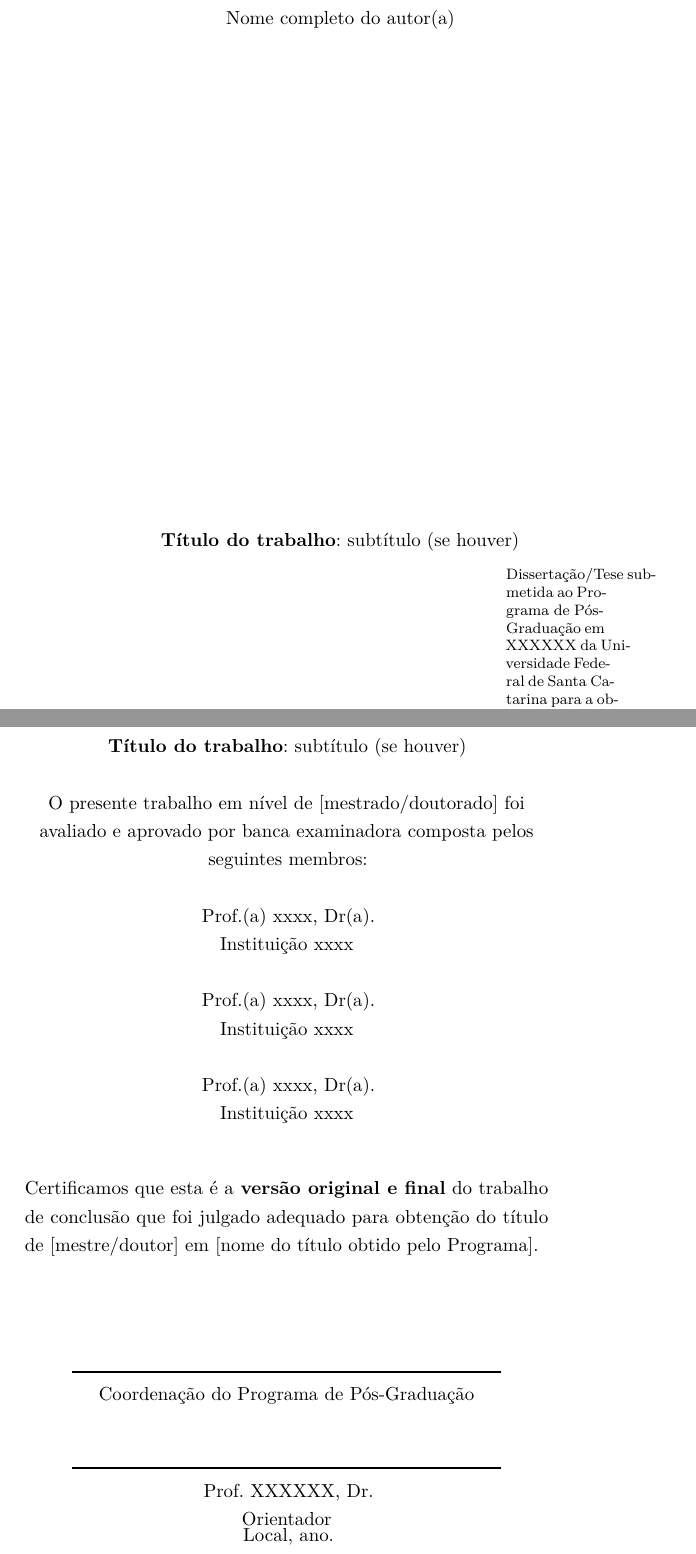
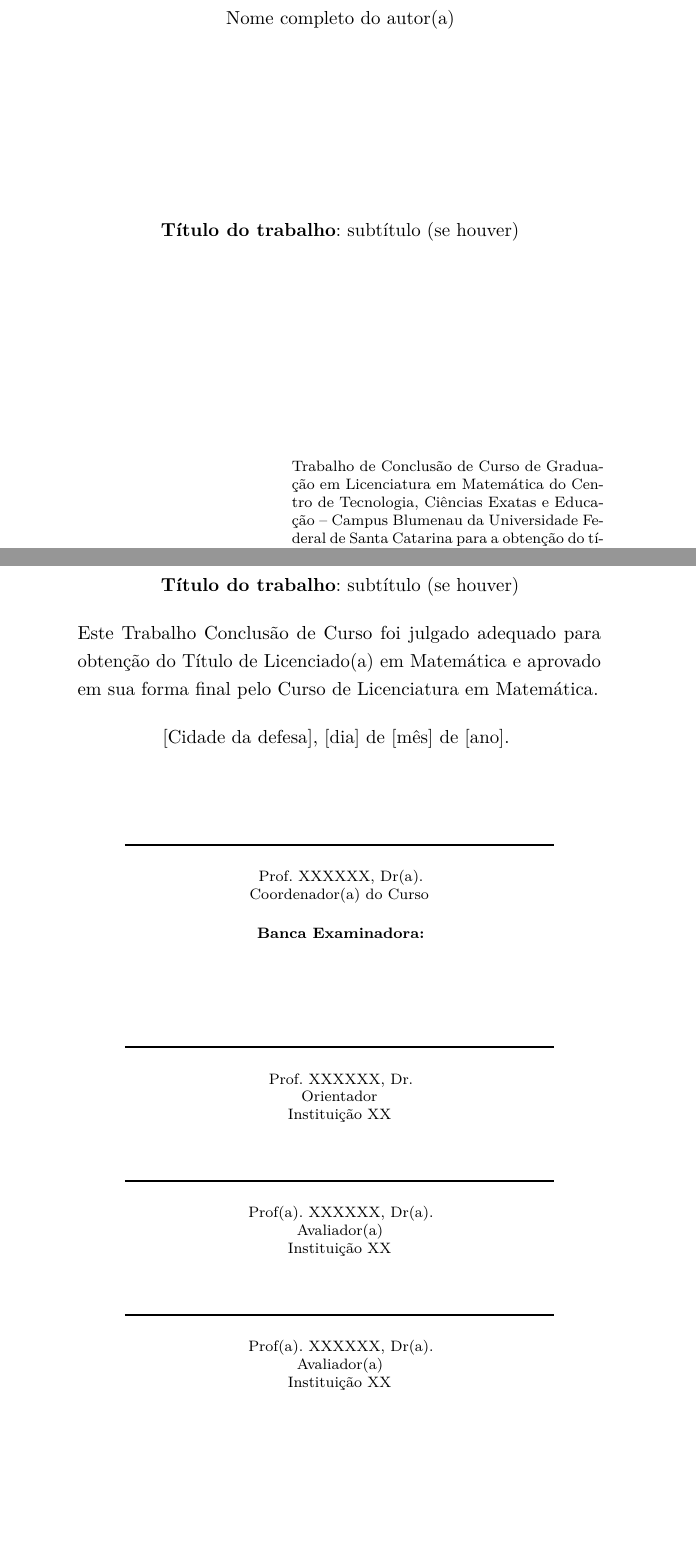
Before and after one commit to lrsantos11/ufscbnumattcc, a LaTeX thesis (main.tex, which reads beforetext/beforetext.tex, setup/ufscthesisA4-alf.sty): two parts of pages 3 and 6 of 43 before the commit and two parts of pages 2 and 4 of 27 after it, joined at a grey line, cut so that both start at the same text, the shorter picture padded with empty space. Compiled offline with pdfLaTeX.

Commit message:
updates folha de aprovação

```diff
--- a/beforetext/beforetext.tex
+++ b/beforetext/beforetext.tex
@@ -32,34 +32,29 @@
 	\ifnotempty{\imprimirsubtitulo}{:~\imprimirsubtitulo}\\%
 	%		\vspace*{31.5pt}%3\baselineskip
 	\vspace*{\baselineskip}
-	%\begin{minipage}{\textwidth}
-	O presente trabalho em nível de \imprimirnivel~foi avaliado e aprovado por banca examinadora composta pelos seguintes membros:\\
-	%\end{minipage}%
+	\begin{minipage}{\textwidth}
+	Este Trabalho Conclusão de Curso foi julgado adequado para obtenção do Título de~\imprimirformacao~e aprovado em sua forma final pelo Curso de~\imprimircurso.
+	\end{minipage}\\
 	\vspace*{\baselineskip}
-	Prof.(a) xxxx, Dr(a).\\
-	Instituição xxxx\\
+	\imprimirlocal, \imprimirdata.
+	{\ABNTEXfontereduzida
 	\vspace*{\baselineskip}
-	Prof.(a) xxxx, Dr(a).\\
-	Instituição xxxx\\
+	\assinatura{\SingleSpacing Prof.~XXXXXX, Dr(a). \\ Coordenador(a) do Curso}
 	\vspace*{\baselineskip}
-	Prof.(a) xxxx, Dr(a).\\
-	Instituição xxxx\\
-	\vspace*{2\baselineskip}
-	\begin{minipage}{\textwidth}
-		Certificamos que esta é a \textbf{versão original e final} do trabalho de conclusão que foi julgado adequado para obtenção do título de \imprimirformacao.\\
-	\end{minipage}
-	%    \vspace{-0.7cm}
+	\textbf{Banca Examinadora:}
+
 	\vspace*{\fill}
-	\assinatura{\OnehalfSpacing Coordenação do Programa de Pós-Graduação}
-	\vspace*{\fill}
-	\assinatura{\OnehalfSpacing\imprimirorientador \\ \imprimirorientadorRotulo}
+	\assinatura{\SingleSpacing \imprimirorientador \\ \imprimirorientadorRotulo \\ Instituição XX}
 	%	\ifnotempty{\imprimircoorientador}{
 	%	\assinatura{\imprimircoorientador \\ \imprimircoorientadorRotulo \\
 	%		\imprimirinstituicao~--~\imprimirinstituicaosigla}
 	%	}
 	% \newpage
-	\vspace*{\fill}
-	\imprimirlocal, \imprimirano.
+
+	\assinatura{\SingleSpacing Prof(a).~XXXXXX, Dr(a). \\ Avaliador(a) \\ Instituição XX}
+
+	\assinatura{\SingleSpacing Prof(a).~XXXXXX, Dr(a). \\ Avaliador(a) \\ Instituição XX}
+	}
 \end{folhadeaprovacao}
 % ---
 
--- a/main.tex
+++ b/main.tex
@@ -18,7 +18,7 @@
 	% -- opções da classe memoir --
 	10pt,				% tamanho da fonte
 	%openright,			% capítulos começam em pág ímpar (insere página vazia caso preciso)
-	twoside,			% para impressão no anverso. Oposto a twoside
+	oneside,			% para impressão no anverso. Oposto a twoside
 	a5paper,			% tamanho do papel.
 	% -- opções da classe abntex2 --
 	chapter=TITLE,		% títulos de capítulos convertidos em letras maiúsculas
@@ -93,22 +93,21 @@
 % FIXME Se for coorientado por uma mulher, comente a linha acima e descomente a linha a seguir.
 % \coorientador[Coorientadora]{XXXXXX, Dra.}
 % FIXME Substituir '[ano]' pelo ano (ano) em que seu trabalho foi defendido.
-\ano{ano}
+\ano{[ano da entrega]}
 % FIXME Substituir '[dia] de [mês] de [ano]' pela data em que ocorreu sua defesa.
-%\data{[dia] de [mês] de [ano]}
+\data{[dia] de [mês] de [ano]}
 % FIXME Substituir 'Local' pela cidade em que ocorreu sua defesa.
-\local{Local}
+\local{[Cidade da defesa]}
 \instituicaosigla{UFSC}
 \instituicao{Universidade Federal de Santa Catarina}
-% FIXME Substituir 'Dissertação/Tese' pelo tipo de trabalho (Tese, Dissertação).
-\tipotrabalho{Dissertação/Tese}
-% FIXME Substituir '[mestre/doutor] em XXXXXX' pela grau adequado.
-\formacao{[mestre/doutor] em [nome do título obtido pelo Programa]}
-% FIXME Substituir '[mestrado/doutorado]' pelo nivel adequado.
-\nivel{[mestrado/doutorado]}
+
+\tipotrabalho{Trabalho de Conclusão de Curso de Graduação}
+% FIXME Substituir 'Licenciado(a)' pela grau adequado.
+\formacao{Licenciado(a) em Matemática}
+\nivel{Graduação}
 % FIXME Substituir 'Programa de Pós-Graduação em XXXXXX' pela curso adequado.
-\programa{Programa de Pós-Graduação em XXXXXX}
+\curso{Licenciatura em Matemática}
 % FIXME Substituir 'Campus XXXXXX ou Centro de XXXXXX' pelo campus ou centro adequado.
-\centro{Campus XXXXXX ou Centro de XXXXXX}
+\centro{Centro de Tecnologia, Ciências Exatas e Educação -- Campus Blumenau}
 \preambulo
 {%
--- a/setup/ufscthesisA4-alf.sty
+++ b/setup/ufscthesisA4-alf.sty
@@ -207,6 +207,10 @@ nopostdot  % Não é colocado ponto ao final da entrada
 \providecommand{\imprimirsubtitulo}{}
 \newcommand{\subtitulo}[1]{\renewcommand{\imprimirsubtitulo}{#1}}
 
+\providecommand{\imprimircurso}{}
+\newcommand{\curso}[1]{\renewcommand{\imprimircurso}{#1}}
+
+
 \providecommand{\imprimirprograma}{}
 \newcommand{\programa}[1]{\renewcommand{\imprimirprograma}{#1}}
 
@@ -347,11 +351,11 @@ nopostdot  % Não é colocado ponto ao final da entrada
 		\centering
 		%\vspace*{\baselineskip}
 		%\vbox to 12cm{%
-		\includegraphics[width=1.84cm,keepaspectratio]{setup/vertical_sigla_fundo_claro.pdf}\par%
+		% \includegraphics[width=1.84cm,keepaspectratio]{setup/vertical_sigla_fundo_claro.pdf}\par%
 		%\large
 		\MakeTextUppercase{\imprimirinstituicao}\par%
 		\MakeTextUppercase{\imprimircentro}\par%
-		\MakeTextUppercase{\imprimirprograma}\par%
+		\MakeTextUppercase{\imprimircurso}\par%
 		%\vfill
 		\vspace*{5\baselineskip}
 		\imprimirautor\par%
@@ -379,7 +383,7 @@ nopostdot  % Não é colocado ponto ao final da entrada
 {%
 	\OnehalfSpacing
 	\centering
-	\vbox to 10cm{%12
+	\vbox to 8\baselineskip{%12
 		\imprimirautor\par%
 		\vspace*{\fill}
 		\textbf{\imprimirtitulo}%
@@ -388,7 +392,7 @@ nopostdot  % Não é colocado ponto ao final da entrada
 	\vspace*{\fill}
 	%\vspace*{5cm}%4
 	\abntex@ifnotempty{\imprimirpreambulo}{%
-		\begin{adjustwidth*}{8cm}{}%8.5
+		\begin{adjustwidth*}{4cm}{}%8.5
 			%\SingleSpacing
 			{\footnotesize
 				\begin{SingleSpace}
```
Also changed, not shown: main.tex (2 more changed lines).
